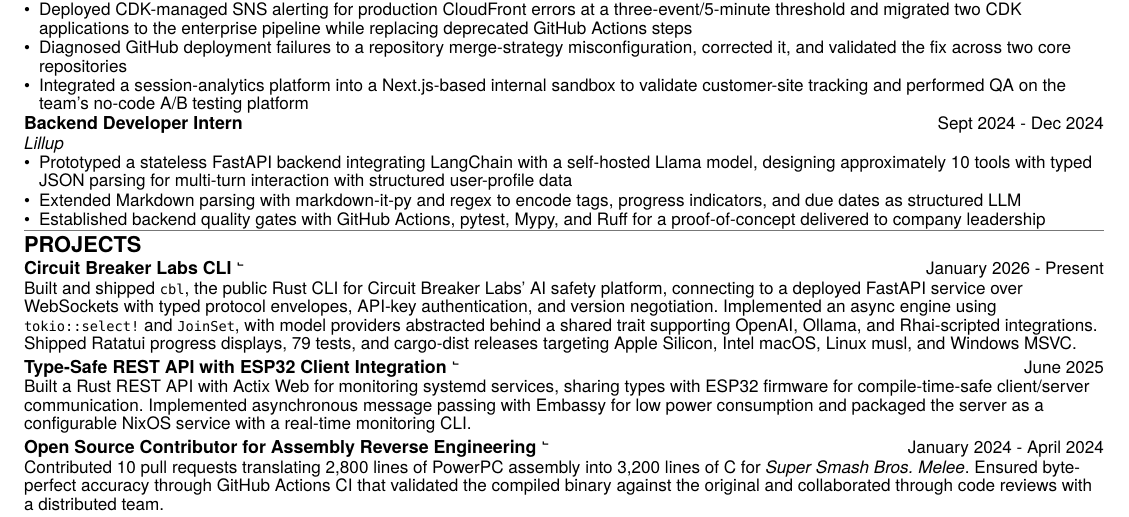
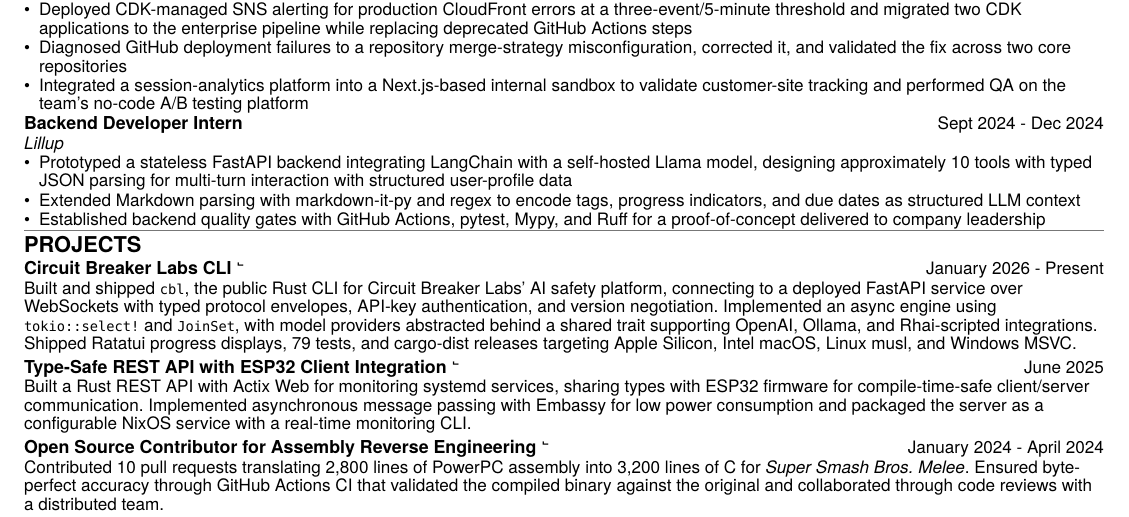
Before and after one commit to wyatt-avilla/resume, a Typst document (resume.typ, which reads sections/work-experience.typ): part of the page, cut so that both start at the same text. Compiled offline with Typst 0.15.

Commit message:
fix missing word

```diff
--- a/sections/work-experience.typ
+++ b/sections/work-experience.typ
@@ -61,7 +61,7 @@
     [Lillup],
     (
       [Prototyped a stateless FastAPI backend integrating LangChain with a self-hosted Llama model, designing approximately 10 tools with typed JSON parsing for multi-turn interaction with structured user-profile data],
-      [Extended Markdown parsing with markdown-it-py and regex to encode tags, progress indicators, and due dates as structured LLM],
+      [Extended Markdown parsing with markdown-it-py and regex to encode tags, progress indicators, and due dates as structured LLM context],
       [Established backend quality gates with GitHub Actions, pytest, Mypy, and Ruff for a proof-of-concept delivered to company leadership],
     ),
   )
```
Also changed, not shown: resume.pdf.
